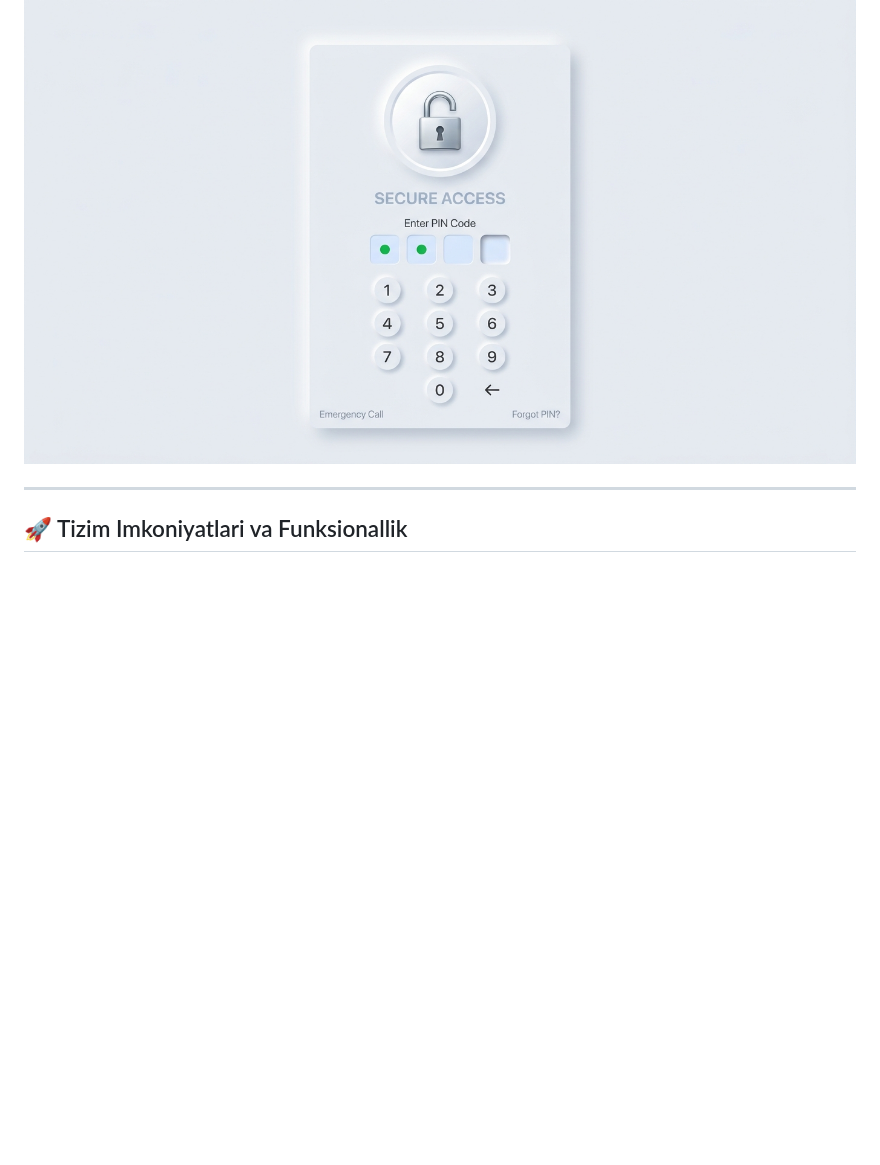
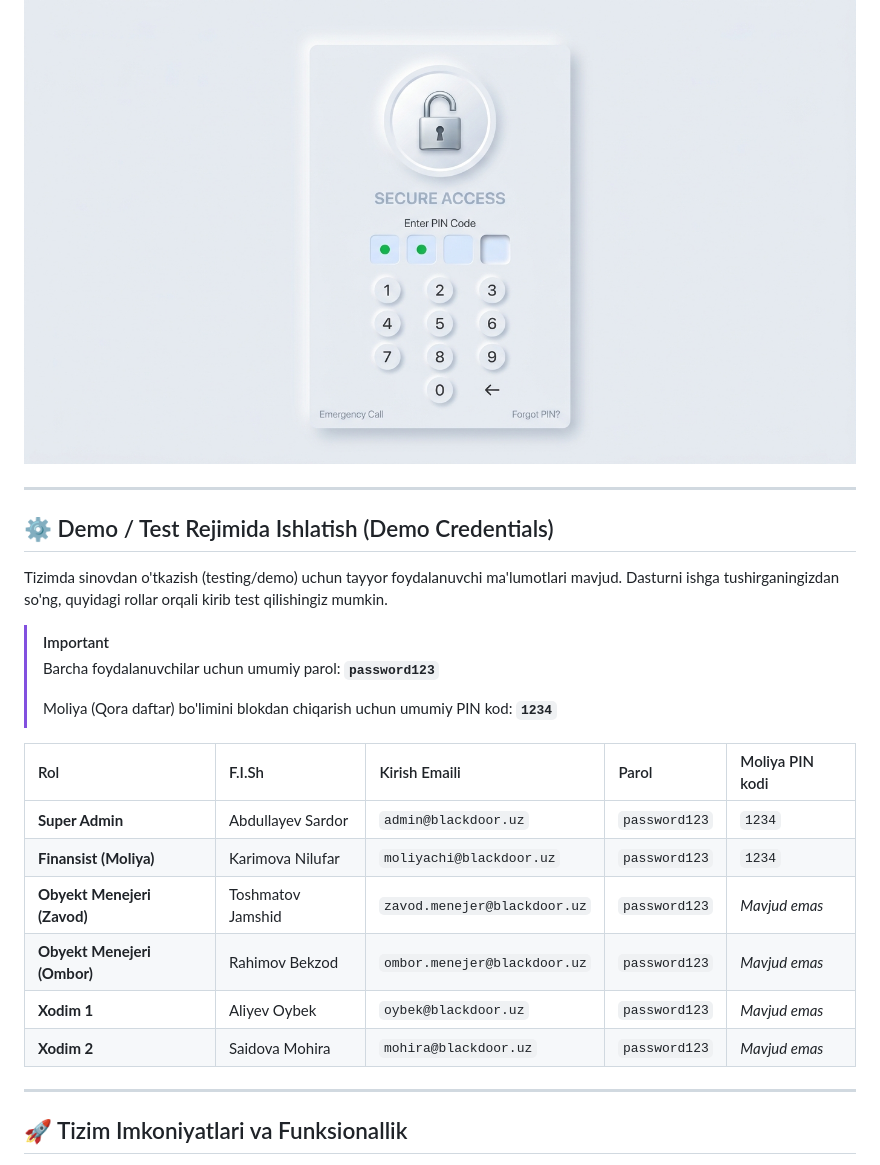
Before and after one commit to itcloud-uz/black-door, a Markdown page: README.md, the part around the change. Rendered like a GitHub page; blank space fills up the shorter version.

Commit message:
docs: add demo users credentials and PIN code details to README.md

```diff
--- a/README.md
+++ b/README.md
@@ -31,6 +31,26 @@ Hisobot kartalari, yon menyu (sidebar) va valyuta kursini aks ettiruvchi inset c
 ### 3. PIN-kod Himoya Oynasi (PIN Lockscreen)
 Seyf metaforasi o'rniga doiraviy tugmachalardan iborat Neumorphic klaviatura va botgan PIN-kod indikatorlari o'rnatildi. PIN xato kiritilganda klaviatura qizil tus oladi va titraydi.
 ![PIN Tasdiqlash](public/images/mockups/pin.jpg)
+
+---
+
+## ⚙️ Demo / Test Rejimida Ishlatish (Demo Credentials)
+
+Tizimda sinovdan o'tkazish (testing/demo) uchun tayyor foydalanuvchi ma'lumotlari mavjud. Dasturni ishga tushirganingizdan so'ng, quyidagi rollar orqali kirib test qilishingiz mumkin.
+
+> [!IMPORTANT]
+> Barcha foydalanuvchilar uchun umumiy parol: **`password123`**
+>
+> Moliya (Qora daftar) bo'limini blokdan chiqarish uchun umumiy PIN kod: **`1234`**
+
+| Rol | F.I.Sh | Kirish Emaili | Parol | Moliya PIN kodi |
+| :--- | :--- | :--- | :--- | :--- |
+| **Super Admin** | Abdullayev Sardor | `admin@blackdoor.uz` | `password123` | `1234` |
+| **Finansist (Moliya)** | Karimova Nilufar | `moliyachi@blackdoor.uz` | `password123` | `1234` |
+| **Obyekt Menejeri (Zavod)** | Toshmatov Jamshid | `zavod.menejer@blackdoor.uz` | `password123` | *Mavjud emas* |
+| **Obyekt Menejeri (Ombor)** | Rahimov Bekzod | `ombor.menejer@blackdoor.uz` | `password123` | *Mavjud emas* |
+| **Xodim 1** | Aliyev Oybek | `oybek@blackdoor.uz` | `password123` | *Mavjud emas* |
+| **Xodim 2** | Saidova Mohira | `mohira@blackdoor.uz` | `password123` | *Mavjud emas* |
 
 ---
 
```
